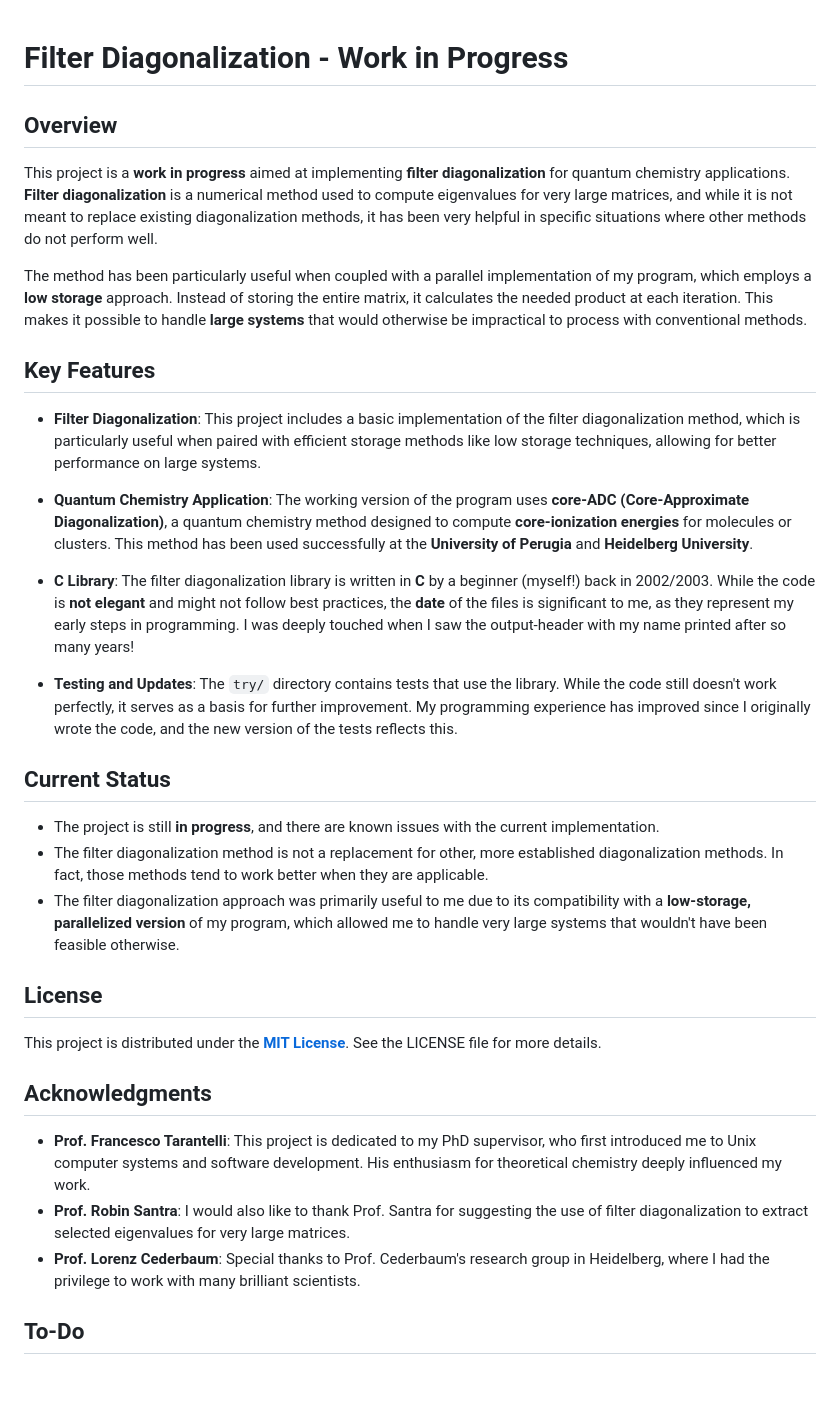
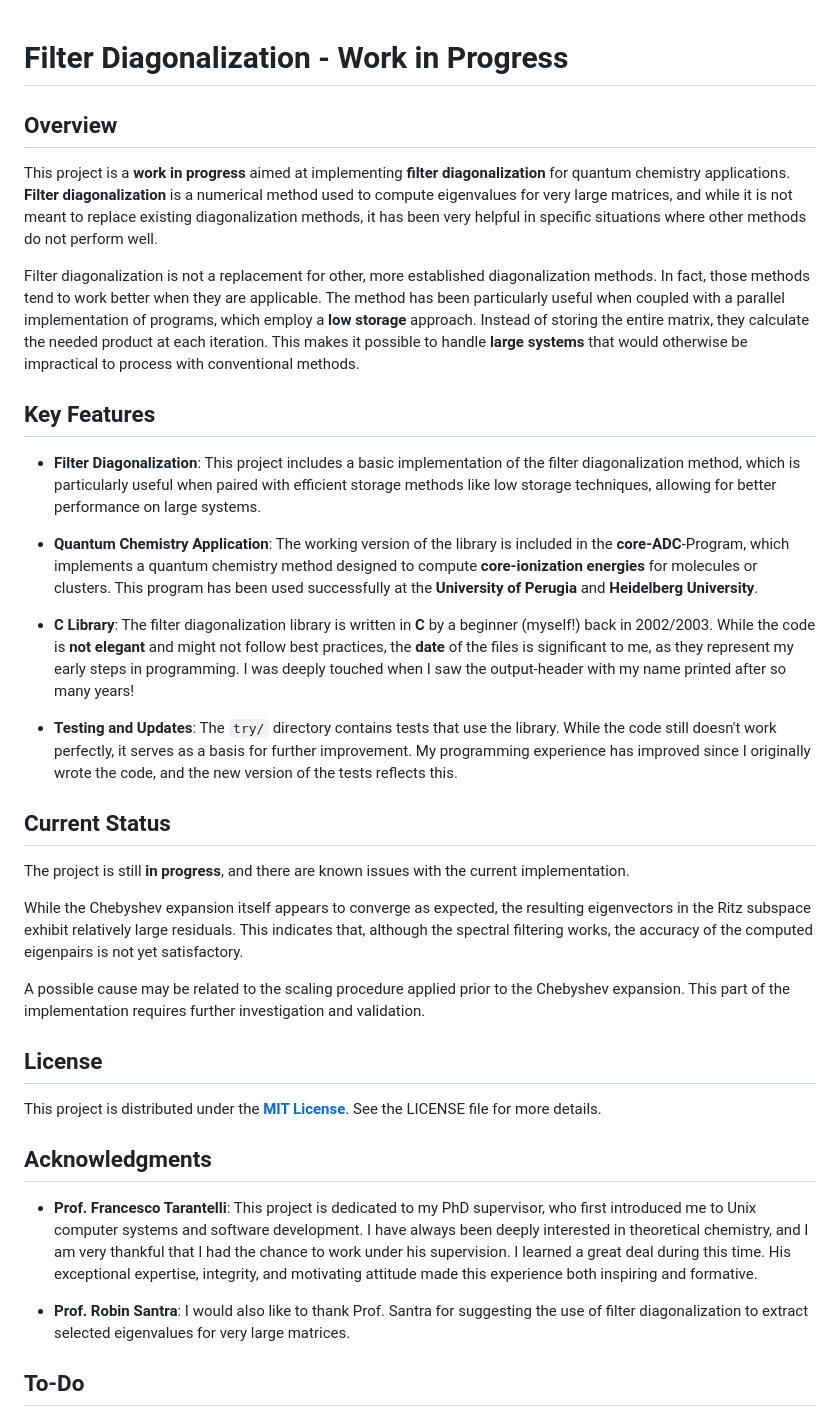
Before and after one commit to cristian-villani/filter_diagonalization, a Markdown page: README.md, the part around the change. Drawn GitHub-style; blank space fills up the shorter version.

Commit message:
Improved README.md file

```diff
--- a/README.md
+++ b/README.md
@@ -1,16 +1,18 @@
 # Filter Diagonalization - Work in Progress
+
 
 ## Overview
 
 This project is a **work in progress** aimed at implementing **filter diagonalization** for quantum chemistry applications. **Filter diagonalization** is a numerical method used to compute eigenvalues for very large matrices, and while it is not meant to replace existing diagonalization methods, it has been very helpful in specific situations where other methods do not perform well.
 
-The method has been particularly useful when coupled with a parallel implementation of my program, which employs a **low storage** approach. Instead of storing the entire matrix, it calculates the needed product at each iteration. This makes it possible to handle **large systems** that would otherwise be impractical to process with conventional methods.
+Filter diagonalization is not a replacement for other, more established diagonalization methods. In fact, those methods tend to work better when they are applicable.
+The method has been particularly useful when coupled with a parallel implementation of programs, which employ a **low storage** approach. Instead of storing the entire matrix, they calculate the needed product at each iteration. This makes it possible to handle **large systems** that would otherwise be impractical to process with conventional methods.
 
 ## Key Features
 
 - **Filter Diagonalization**: This project includes a basic implementation of the filter diagonalization method, which is particularly useful when paired with efficient storage methods like low storage techniques, allowing for better performance on large systems.
 
-- **Quantum Chemistry Application**: The working version of the program uses **core-ADC (Core-Approximate Diagonalization)**, a quantum chemistry method designed to compute **core-ionization energies** for molecules or clusters. This method has been used successfully at the **University of Perugia** and **Heidelberg University**.
+- **Quantum Chemistry Application**: The working version of the library is included in the **core-ADC**-Program, which implements a quantum chemistry method designed to compute **core-ionization energies** for molecules or clusters. This program has been used successfully at the **University of Perugia** and **Heidelberg University**.
 
 - **C Library**: The filter diagonalization library is written in **C** by a beginner (myself!) back in 2002/2003. While the code is **not elegant** and might not follow best practices, the **date** of the files is significant to me, as they represent my early steps in programming. I was deeply touched when I saw the output-header with my name printed after so many years!
 
@@ -18,9 +20,12 @@ The method has been particularly useful when coupled with a parallel implementat
 
 ## Current Status
 
-- The project is still **in progress**, and there are known issues with the current implementation.
-- The filter diagonalization method is not a replacement for other, more established diagonalization methods. In fact, those methods tend to work better when they are applicable.
-- The filter diagonalization approach was primarily useful to me due to its compatibility with a **low-storage, parallelized version** of my program, which allowed me to handle very large systems that wouldn't have been feasible otherwise.
+The project is still **in progress**, and there are known issues with the current implementation.
+
+While the Chebyshev expansion itself appears to converge as expected, the resulting eigenvectors in the Ritz subspace exhibit relatively large residuals. This indicates that, although the spectral filtering works, the accuracy of the computed eigenpairs is not yet satisfactory.
+
+A possible cause may be related to the scaling procedure applied prior to the Chebyshev expansion. This part of the implementation requires further investigation and validation.
+
 
 ## License
 
@@ -28,9 +33,9 @@ This project is distributed under the **[MIT License](LICENSE)**. See the LICENS
 
 ## Acknowledgments
 
-- **Prof. Francesco Tarantelli**: This project is dedicated to my PhD supervisor, who first introduced me to Unix computer systems and software development. His enthusiasm for theoretical chemistry deeply influenced my work.
+- **Prof. Francesco Tarantelli**: This project is dedicated to my PhD supervisor, who first introduced me to Unix computer systems and software development. I have always been deeply interested in theoretical chemistry, and I am very thankful that I had the chance to work under his supervision. I learned a great deal during this time. His exceptional expertise, integrity, and motivating attitude made this experience both inspiring and formative.
+
 - **Prof. Robin Santra**: I would also like to thank Prof. Santra for suggesting the use of filter diagonalization to extract selected eigenvalues for very large matrices.
-- **Prof. Lorenz Cederbaum**: Special thanks to Prof. Cederbaum's research group in Heidelberg, where I had the privilege to work with many brilliant scientists.
 
 ## To-Do
 
```
